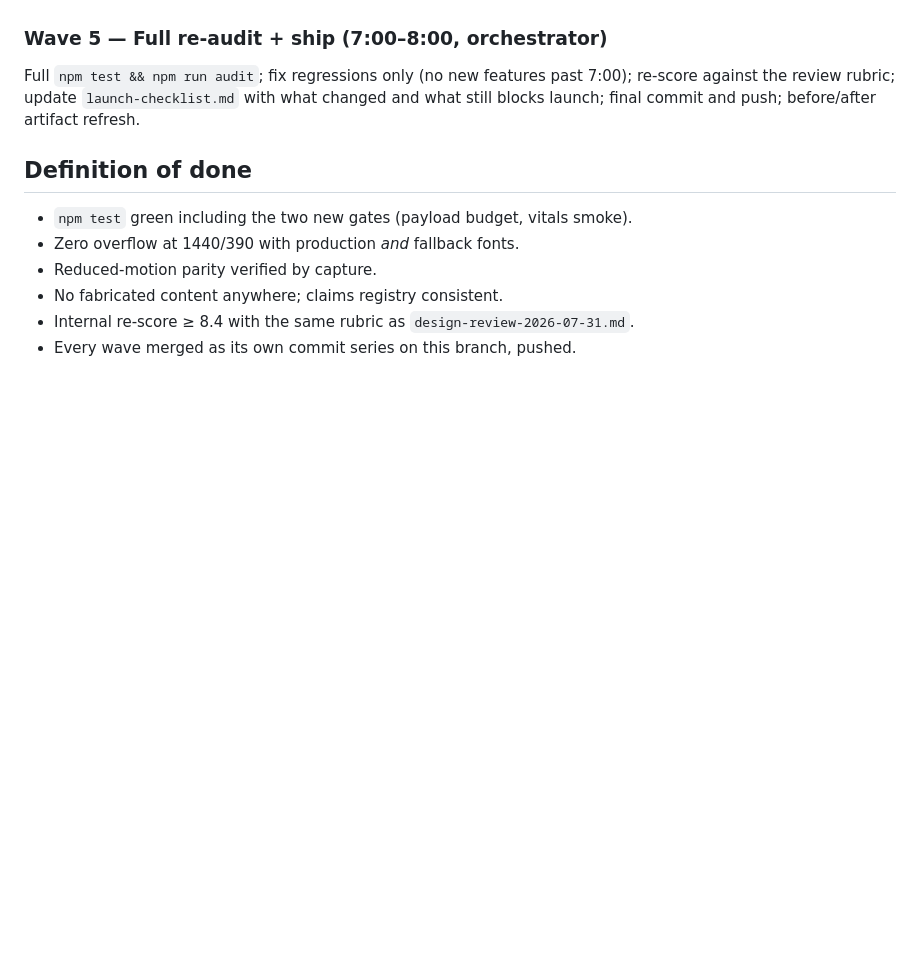
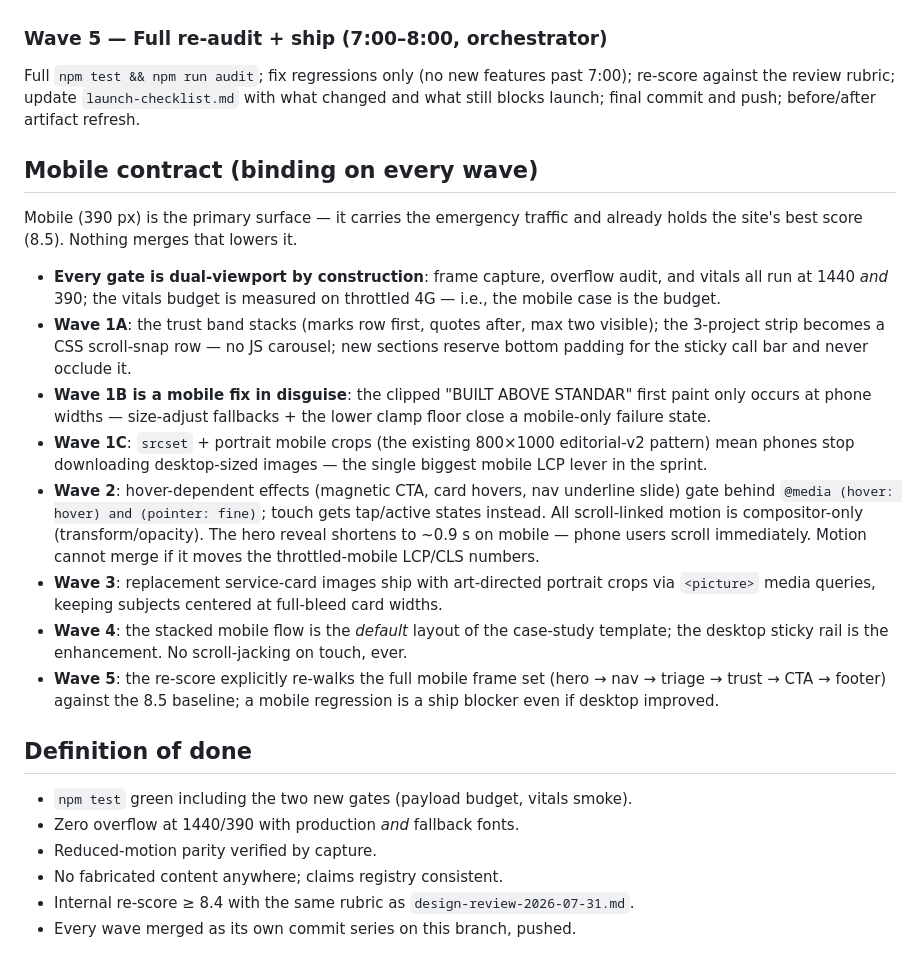
Before and after one commit to Matthewbolinger/RR2, a Markdown page: docs/sprint-plan-8h.md, the part around the change. Rendered like a GitHub page; blank space fills up the shorter version.

Commit message:
Add binding mobile contract to the 8-hour sprint plan
Dual-viewport gates, touch-first motion rules, portrait crop
requirements, snap-scroll patterns, and a mobile-regression ship
blocker at the 8.5 baseline.

Co-Authored-By: Claude Fable 5 <noreply@anthropic.com>
Claude-Session: https://claude.ai/code/session_017Mm2FZVDG8g3p6U3EUPjov

```diff
--- a/docs/sprint-plan-8h.md
+++ b/docs/sprint-plan-8h.md
@@ -119,6 +119,37 @@ Full `npm test && npm run audit`; fix regressions only (no new features past 7:0
 re-score against the review rubric; update `launch-checklist.md` with what changed and
 what still blocks launch; final commit and push; before/after artifact refresh.
 
+## Mobile contract (binding on every wave)
+
+Mobile (390 px) is the primary surface — it carries the emergency traffic and already
+holds the site's best score (8.5). Nothing merges that lowers it.
+
+- **Every gate is dual-viewport by construction**: frame capture, overflow audit, and
+  vitals all run at 1440 *and* 390; the vitals budget is measured on throttled 4G —
+  i.e., the mobile case is the budget.
+- **Wave 1A**: the trust band stacks (marks row first, quotes after, max two visible);
+  the 3-project strip becomes a CSS scroll-snap row — no JS carousel; new sections
+  reserve bottom padding for the sticky call bar and never occlude it.
+- **Wave 1B is a mobile fix in disguise**: the clipped "BUILT ABOVE STANDAR" first
+  paint only occurs at phone widths — size-adjust fallbacks + the lower clamp floor
+  close a mobile-only failure state.
+- **Wave 1C**: `srcset` + portrait mobile crops (the existing 800×1000 editorial-v2
+  pattern) mean phones stop downloading desktop-sized images — the single biggest
+  mobile LCP lever in the sprint.
+- **Wave 2**: hover-dependent effects (magnetic CTA, card hovers, nav underline slide)
+  gate behind `@media (hover: hover) and (pointer: fine)`; touch gets tap/active
+  states instead. All scroll-linked motion is compositor-only (transform/opacity).
+  The hero reveal shortens to ~0.9 s on mobile — phone users scroll immediately.
+  Motion cannot merge if it moves the throttled-mobile LCP/CLS numbers.
+- **Wave 3**: replacement service-card images ship with art-directed portrait crops via
+  `<picture>` media queries, keeping subjects centered at full-bleed card widths.
+- **Wave 4**: the stacked mobile flow is the *default* layout of the case-study
+  template; the desktop sticky rail is the enhancement. No scroll-jacking on touch,
+  ever.
+- **Wave 5**: the re-score explicitly re-walks the full mobile frame set (hero → nav →
+  triage → trust → CTA → footer) against the 8.5 baseline; a mobile regression is a
+  ship blocker even if desktop improved.
+
 ## Definition of done
 
 - `npm test` green including the two new gates (payload budget, vitals smoke).
```
